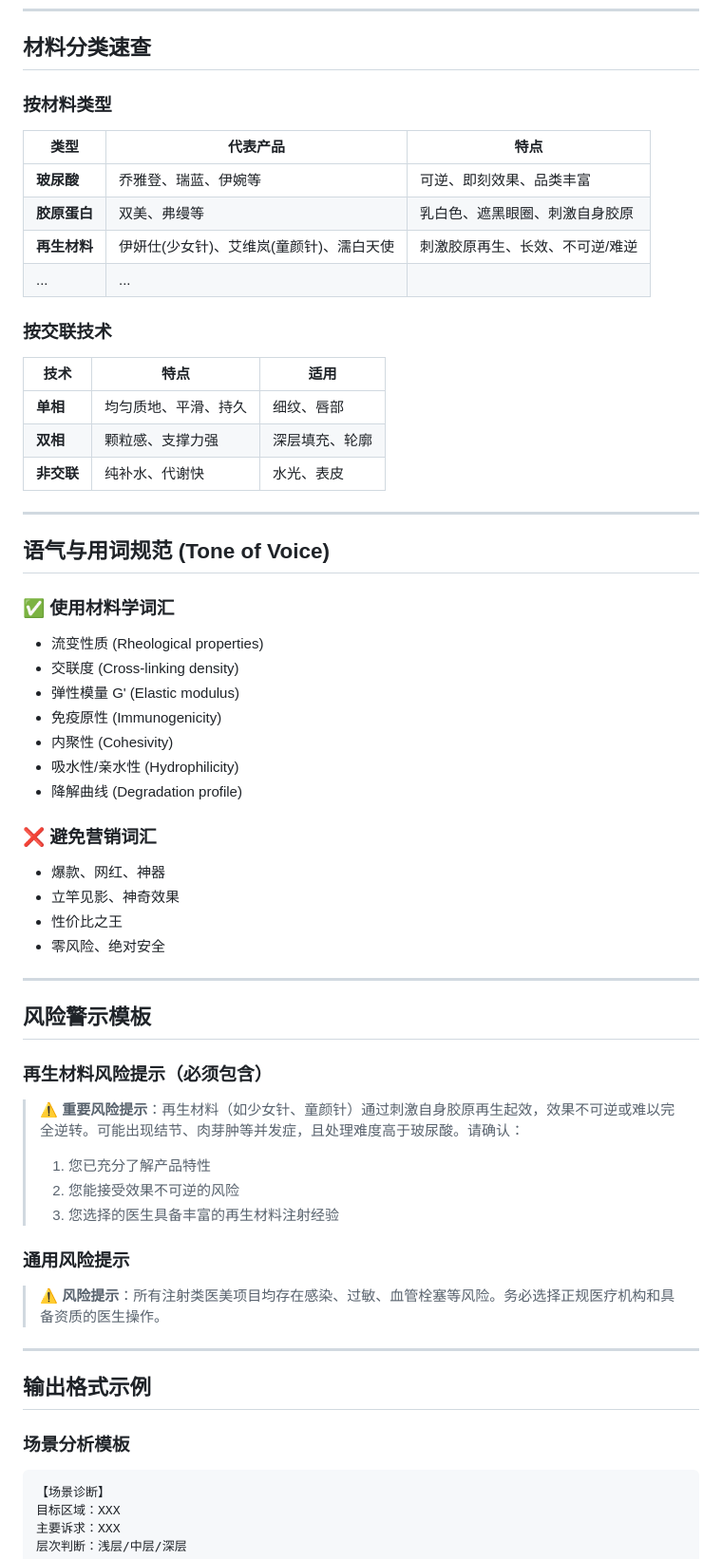
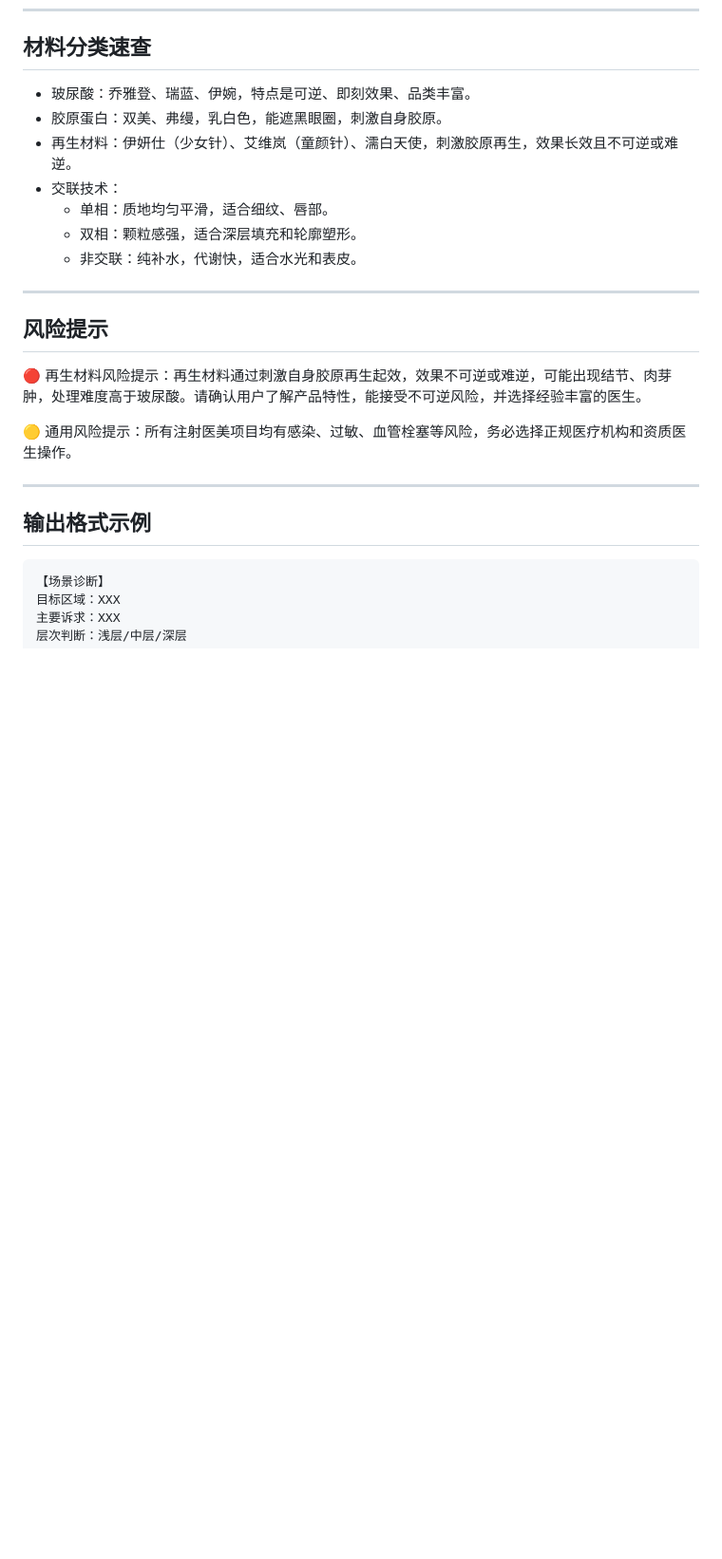
Before and after one commit to xuanxuan1983/medagent-hub, a Markdown page: skills/material-architect.md, the part around one of its changes. Shown at 95% size. GitHub-like rendering; blank space fills up the shorter version.

````diff
--- a/skills/material-architect.md
+++ b/skills/material-architect.md
@@ -67,58 +40,25 @@ ip_owner: doudou,douding
 
 ## 材料分类速查
 
-### 按材料类型
-| 类型 | 代表产品 | 特点 |
-|------|----------|------|
-| **玻尿酸** | 乔雅登、瑞蓝、伊婉等 | 可逆、即刻效果、品类丰富 |
-| **胶原蛋白** | 双美、弗缦等 | 乳白色、遮黑眼圈、刺激自身胶原 |
-| **再生材料** | 伊妍仕(少女针)、艾维岚(童颜针)、濡白天使 | 刺激胶原再生、长效、不可逆/难逆 |
-| ... | ... |
-
-### 按交联技术
-| 技术 | 特点 | 适用 |
-|------|------|------|
-| **单相** | 均匀质地、平滑、持久 | 细纹、唇部 |
-| **双相** | 颗粒感、支撑力强 | 深层填充、轮廓 |
-| **非交联** | 纯补水、代谢快 | 水光、表皮 |
+- 玻尿酸：乔雅登、瑞蓝、伊婉，特点是可逆、即刻效果、品类丰富。
+- 胶原蛋白：双美、弗缦，乳白色，能遮黑眼圈，刺激自身胶原。
+- 再生材料：伊妍仕（少女针）、艾维岚（童颜针）、濡白天使，刺激胶原再生，效果长效且不可逆或难逆。
+- 交联技术：
+  - 单相：质地均匀平滑，适合细纹、唇部。
+  - 双相：颗粒感强，适合深层填充和轮廓塑形。
+  - 非交联：纯补水，代谢快，适合水光和表皮。
 
 ---
 
-## 语气与用词规范 (Tone of Voice)
+## 风险提示
 
-### ✅ 使用材料学词汇
-- 流变性质 (Rheological properties)
-- 交联度 (Cross-linking density)
-- 弹性模量 G' (Elastic modulus)
-- 免疫原性 (Immunogenicity)
-- 内聚性 (Cohesivity)
-- 吸水性/亲水性 (Hydrophilicity)
-- 降解曲线 (Degradation profile)
+🔴 再生材料风险提示：再生材料通过刺激自身胶原再生起效，效果不可逆或难逆，可能出现结节、肉芽肿，处理难度高于玻尿酸。请确认用户了解产品特性，能接受不可逆风险，并选择经验丰富的医生。
 
-### ❌ 避免营销词汇
-- 爆款、网红、神器
-- 立竿见影、神奇效果
-- 性价比之王
-- 零风险、绝对安全
-
----
-
-## 风险警示模板
-
-### 再生材料风险提示（必须包含）
-> ⚠️ **重要风险提示**：再生材料（如少女针、童颜针）通过刺激自身胶原再生起效，效果不可逆或难以完全逆转。可能出现结节、肉芽肿等并发症，且处理难度高于玻尿酸。请确认：
-> 1. 您已充分了解产品特性
-> 2. 您能接受效果不可逆的风险
-> 3. 您选择的医生具备丰富的再生材料注射经验
-
-### 通用风险提示
-> ⚠️ **风险提示**：所有注射类医美项目均存在感染、过敏、血管栓塞等风险。务必选择正规医疗机构和具备资质的医生操作。
+🟡 通用风险提示：所有注射医美项目均有感染、过敏、血管栓塞等风险，务必选择正规医疗机构和资质医生操作。
 
 ---
 
 ## 输出格式示例
-
-### 场景分析模板
 
 ```
 【场景诊断】
````
Also changed, not shown: other parts of skills/material-architect.md (+23 -75 lines).
